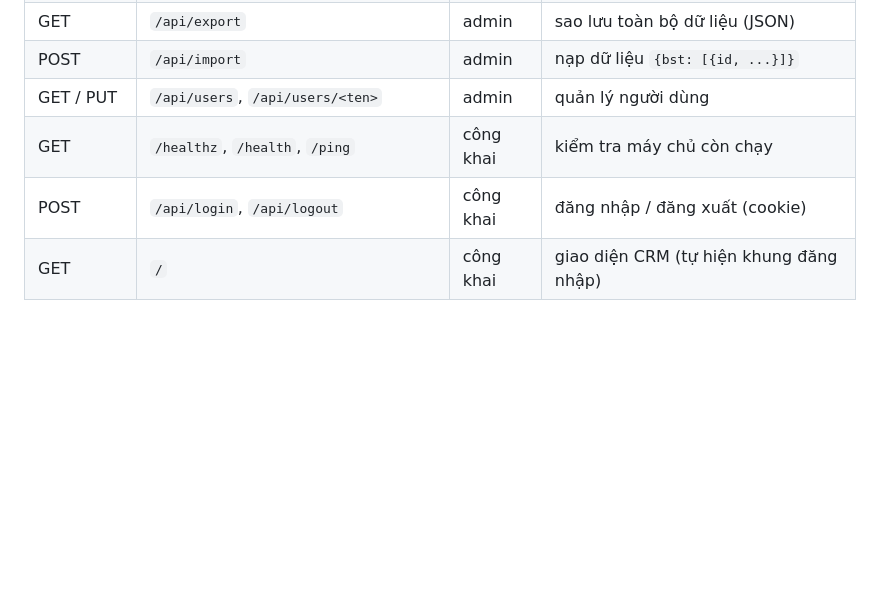
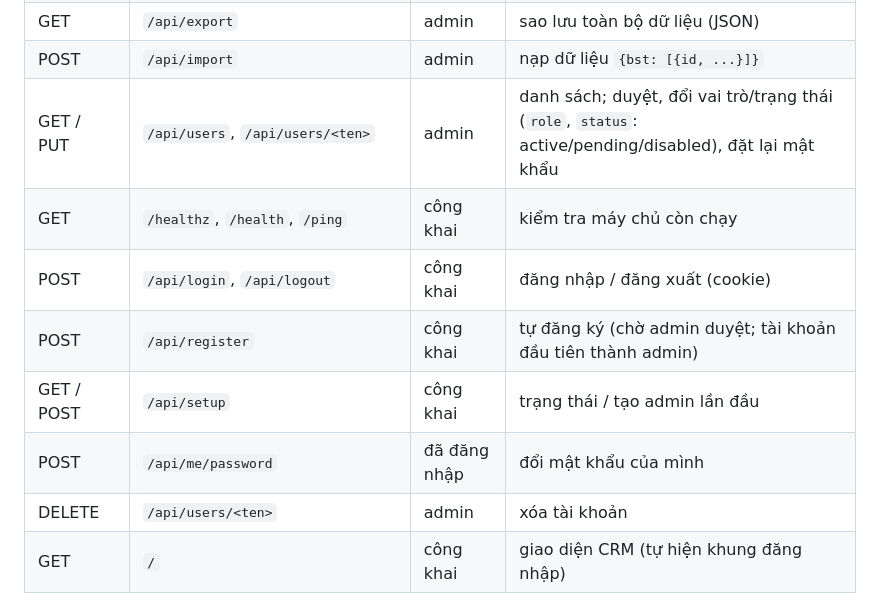
Before and after one commit to quanglong3394-sys/PNPCRM, a Markdown page: README.md, the part around one of its changes. Drawn GitHub-style; blank space fills up the shorter version.

```diff
--- a/README.md
+++ b/README.md
@@ -137,9 +152,13 @@ Khi đưa lên Internet **bắt buộc chạy sau HTTPS**, ví dụ nền tảng
 | DELETE | `/api/assets/<id>` | editor | xóa file |
 | GET | `/api/export` | admin | sao lưu toàn bộ dữ liệu (JSON) |
 | POST | `/api/import` | admin | nạp dữ liệu `{bst: [{id, ...}]}` |
-| GET / PUT | `/api/users`, `/api/users/<ten>` | admin | quản lý người dùng |
+| GET / PUT | `/api/users`, `/api/users/<ten>` | admin | danh sách; duyệt, đổi vai trò/trạng thái (`role`, `status`: active/pending/disabled), đặt lại mật khẩu |
 | GET | `/healthz`, `/health`, `/ping` | công khai | kiểm tra máy chủ còn chạy |
 | POST | `/api/login`, `/api/logout` | công khai | đăng nhập / đăng xuất (cookie) |
+| POST | `/api/register` | công khai | tự đăng ký (chờ admin duyệt; tài khoản đầu tiên thành admin) |
+| GET / POST | `/api/setup` | công khai | trạng thái / tạo admin lần đầu |
+| POST | `/api/me/password` | đã đăng nhập | đổi mật khẩu của mình |
+| DELETE | `/api/users/<ten>` | admin | xóa tài khoản |
 | GET | `/` | công khai | giao diện CRM (tự hiện khung đăng nhập) |
 
 Các bộ sưu tập giao diện đang dùng:
```
Also changed, not shown: other parts of README.md (+24 -9 lines).
